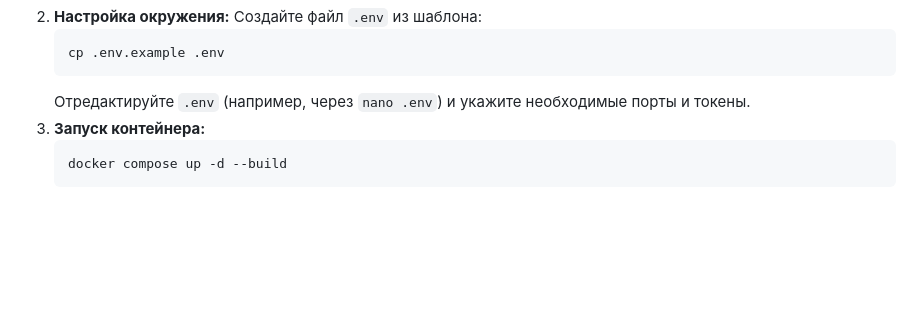
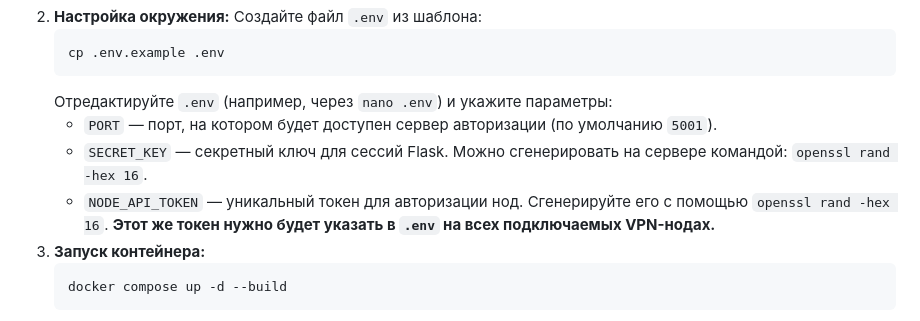
Before and after one commit to Ttolyanich/centralized-auth, a Markdown page: README.md, the part around the change. Drawn GitHub-style; blank space fills up the shorter version.

Commit message:
Add detailed explanation of .env variables to README

````diff
--- a/README.md
+++ b/README.md
@@ -55,7 +55,10 @@
    ```bash
    cp .env.example .env
    ```
-   Отредактируйте `.env` (например, через `nano .env`) и укажите необходимые порты и токены.
+   Отредактируйте `.env` (например, через `nano .env`) и укажите параметры:
+   * `PORT` — порт, на котором будет доступен сервер авторизации (по умолчанию `5001`).
+   * `SECRET_KEY` — секретный ключ для сессий Flask. Можно сгенерировать на сервере командой: `openssl rand -hex 16`.
+   * `NODE_API_TOKEN` — уникальный токен для авторизации нод. Сгенерируйте его с помощью `openssl rand -hex 16`. **Этот же токен нужно будет указать в `.env` на всех подключаемых VPN-нодах.**
 3. **Запуск контейнера:**
    ```bash
    docker compose up -d --build
````
